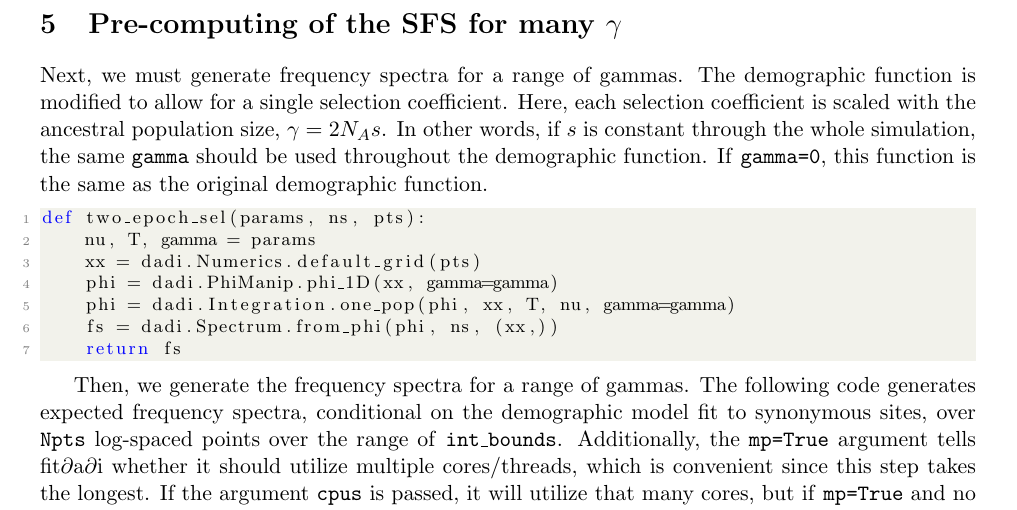
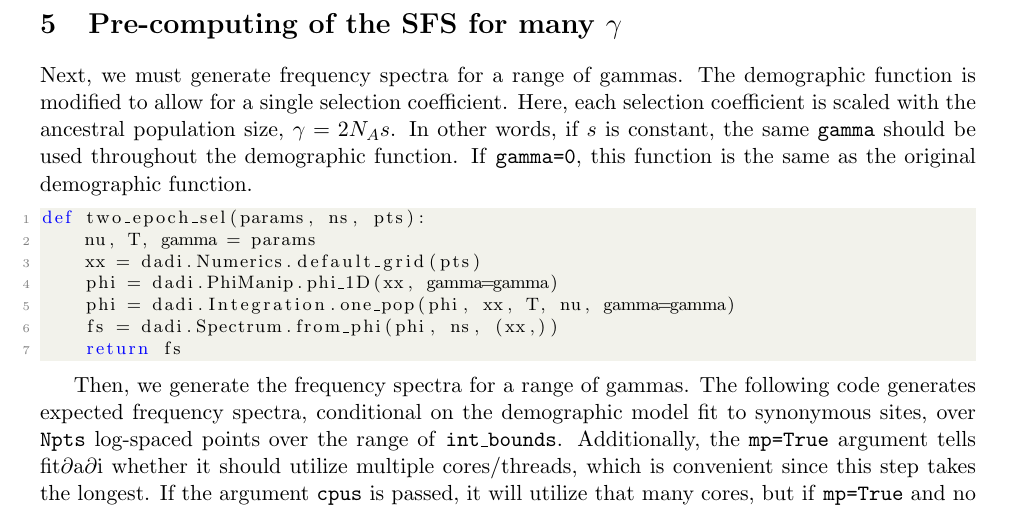
Before and after one commit to LohmuellerLab/fitdadi, a LaTeX problem sheet (manual_examples/manual.tex): part of page 3 of 6, cut so that both start at the same text. The pictures show the PDF file manual_examples/manual.pdf that the author committed with the source.

Commit message:
phrasing

```diff
--- a/manual_examples/manual.tex
+++ b/manual_examples/manual.tex
@@ -88,7 +88,7 @@ Again, we assume that the population scaled nonsynonymous mutation rate, $\theta
 
 \section{Pre-computing of the SFS for many $\gamma$}
 
-Next, we must generate frequency spectra for a range of gammas. The demographic function is modified to allow for a single selection coefficient. Here, each selection coefficient is scaled with the ancestral population size, $\gamma=2N_As$. In other words, if $s$ is constant through the whole simulation, the same \texttt{gamma} should be used throughout the demographic function. If \texttt{gamma=0}, this function is the same as the original demographic function.
+Next, we must generate frequency spectra for a range of gammas. The demographic function is modified to allow for a single selection coefficient. Here, each selection coefficient is scaled with the ancestral population size, $\gamma=2N_As$. In other words, if $s$ is constant, the same \texttt{gamma} should be used throughout the demographic function. If \texttt{gamma=0}, this function is the same as the original demographic function.
 
 \lstinputlisting[language=Python, firstline=24, lastline=30]{example.py}
 
```
Also changed, not shown: manual_examples/manual.pdf, 2 other files.
